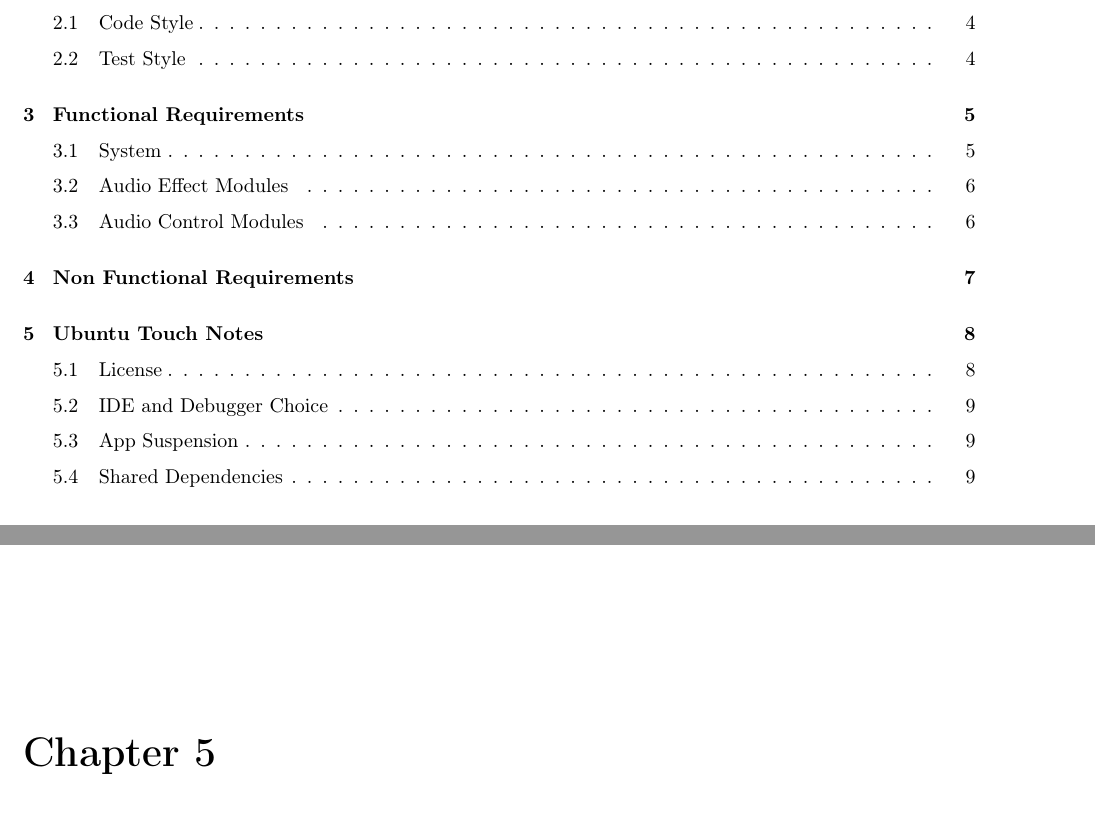
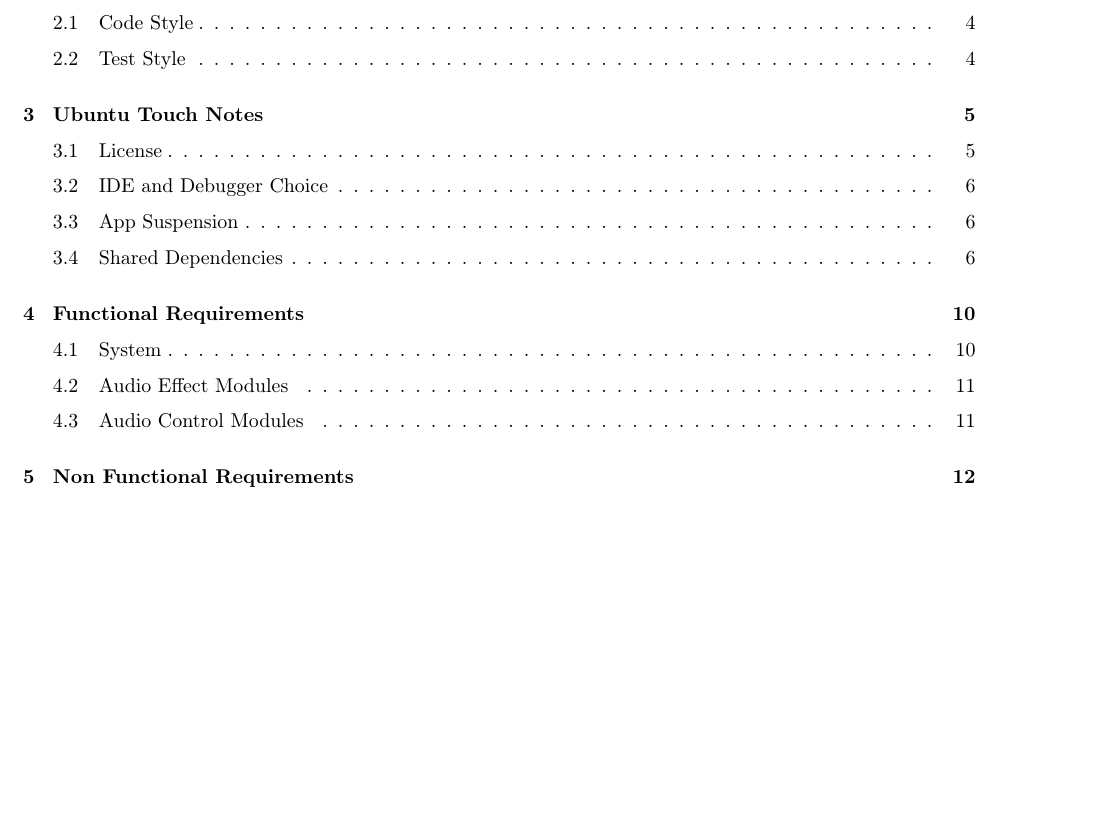
Before and after one commit to StevenLares/UT-Audio-Mixer-SRS, a LaTeX thesis (source.tex, which reads content/content.tex): two parts of pages 2 and 9 of 13 before the commit and part of page 2 of 13 after it, the two joined at a grey line, cut so that both start at the same text, the shorter picture padded with empty space. The pictures show the PDF file source.pdf that the author committed with the source.

Commit message:
Reordered pages to have UT notes closer to the front of the SRS

```diff
--- a/content/content.tex
+++ b/content/content.tex
@@ -34,12 +26,3 @@
-\newpage
-
-
-\chapter{Non Functional Requirements}
-\input{content/non functional requirements/description}
-
-
-
-
 \chapter{Ubuntu Touch Notes}
 \input{content/ubuntu touch notes/description}
 
@@ -52,3 +43,14 @@
+\input{content/functional requirements/list/audio_control_modules}
+
+
+
+\chapter{Non Functional Requirements}
+\input{content/non functional requirements/description}
+
+
+
+
+
 %\begin{appendices}
 
 %\input{content/appendix/glossary}
```
Also changed, not shown: source.pdf, content/content.tex (16 more changed lines).
